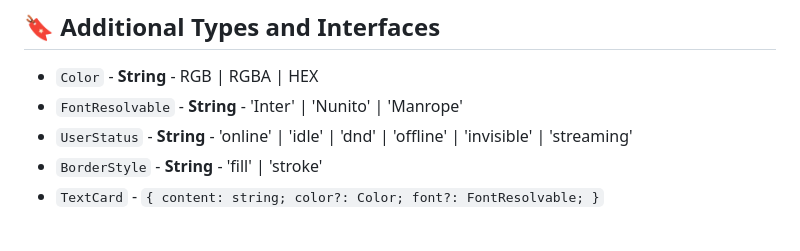
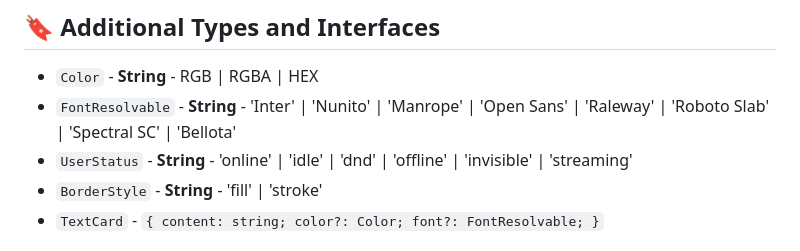
Before and after one commit to Gusarovv/discord-card-canvas, a Markdown page: readme.md, the part around the change. Drawn GitHub-style.

Commit message:
docs: update Type FontResolvable

````diff
--- a/readme.md
+++ b/readme.md
@@ -196,7 +196,7 @@ Creating a card-an information header.
 ## **🔖 Additional Types and Interfaces**
 
 - `Color` - **String** - RGB | RGBA | HEX
-- `FontResolvable` - **String** - 'Inter' | 'Nunito' | 'Manrope'
+- `FontResolvable` - **String** - 'Inter' | 'Nunito' | 'Manrope' | 'Open Sans' | 'Raleway' | 'Roboto Slab' | 'Spectral SC' | 'Bellota'
 - `UserStatus` - **String** - 'online' | 'idle' | 'dnd' | 'offline' | 'invisible' | 'streaming'
 - `BorderStyle` - **String** - 'fill' | 'stroke'
 - `TextCard` - ```{
````
